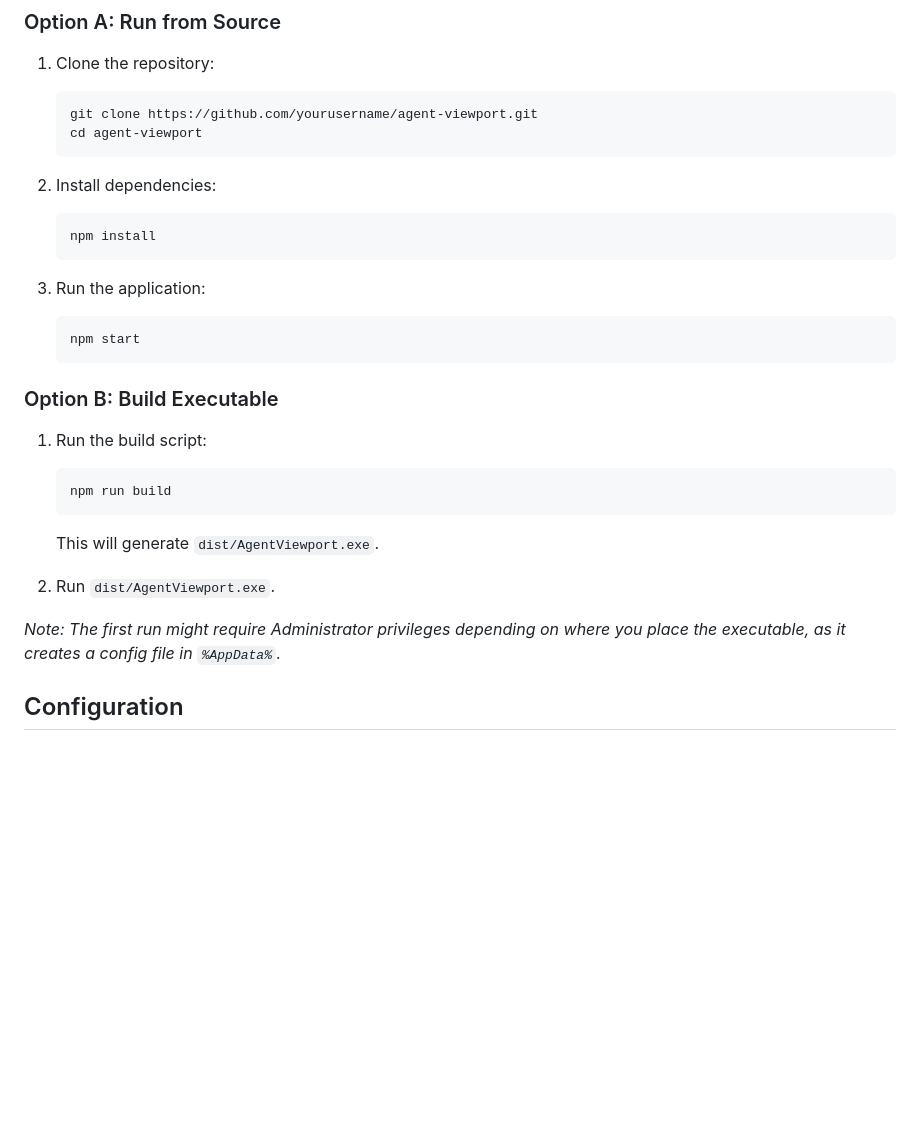
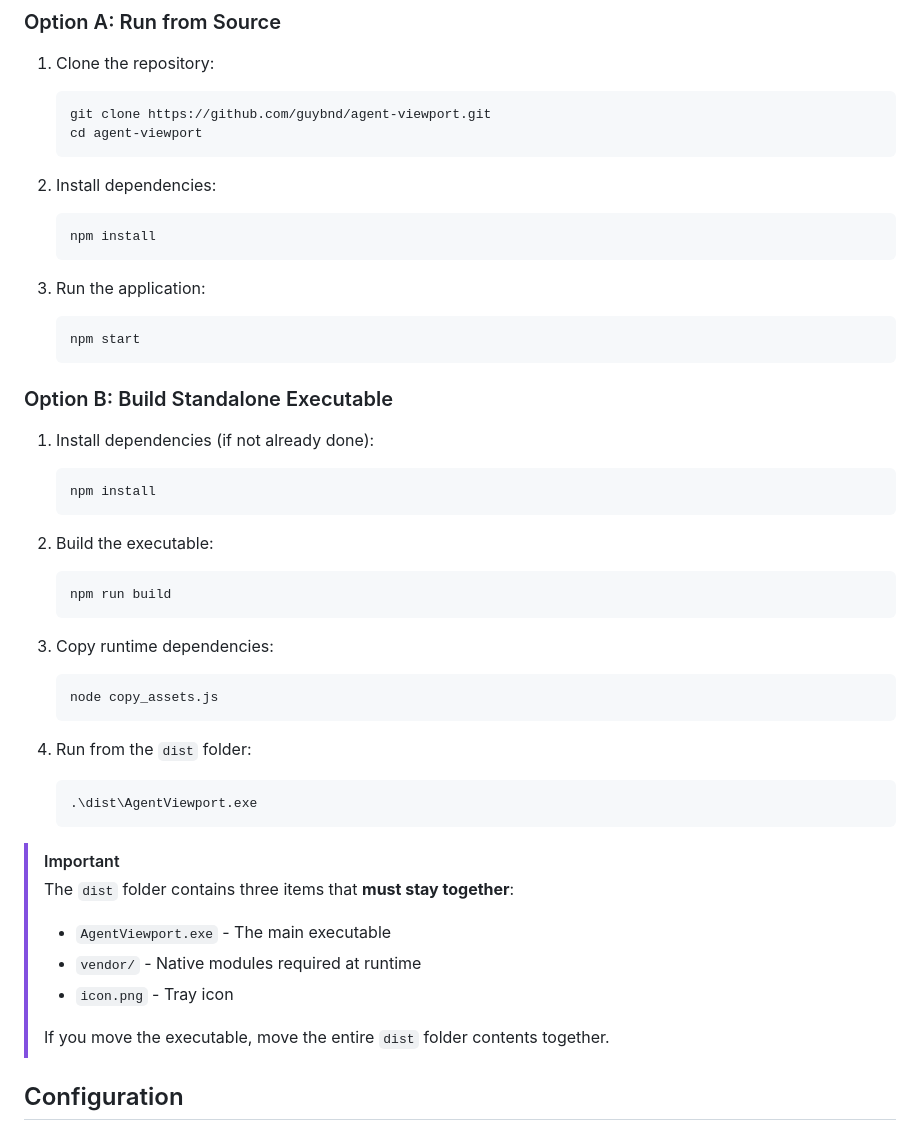
Before and after one commit to guybnd/agent-viewport, a Markdown page: README.md, the part around the change. GitHub-like rendering; blank space fills up the shorter version.

Commit message:
Docs: clarify build instructions for distributable

````diff
--- a/README.md
+++ b/README.md
@@ -19,7 +19,7 @@
 1. Clone the repository:
 
     ```bash
-    git clone https://github.com/yourusername/agent-viewport.git
+    git clone https://github.com/guybnd/agent-viewport.git
     cd agent-viewport
     ```
 
@@ -35,18 +35,40 @@
     npm start
     ```
 
-### Option B: Build Executable
+### Option B: Build Standalone Executable
 
-1. Run the build script:
+1. Install dependencies (if not already done):
+
+    ```bash
+    npm install
+    ```
+
+2. Build the executable:
 
     ```bash
     npm run build
     ```
 
-    This will generate `dist/AgentViewport.exe`.
-2. Run `dist/AgentViewport.exe`.
+3. Copy runtime dependencies:
 
-*Note: The first run might require Administrator privileges depending on where you place the executable, as it creates a config file in `%AppData%`.*
+    ```bash
+    node copy_assets.js
+    ```
+
+4. Run from the `dist` folder:
+
+    ```bash
+    .\dist\AgentViewport.exe
+    ```
+
+> [!IMPORTANT]
+> The `dist` folder contains three items that **must stay together**:
+>
+> - `AgentViewport.exe` - The main executable
+> - `vendor/` - Native modules required at runtime
+> - `icon.png` - Tray icon
+>
+> If you move the executable, move the entire `dist` folder contents together.
 
 ## Configuration
 
````
